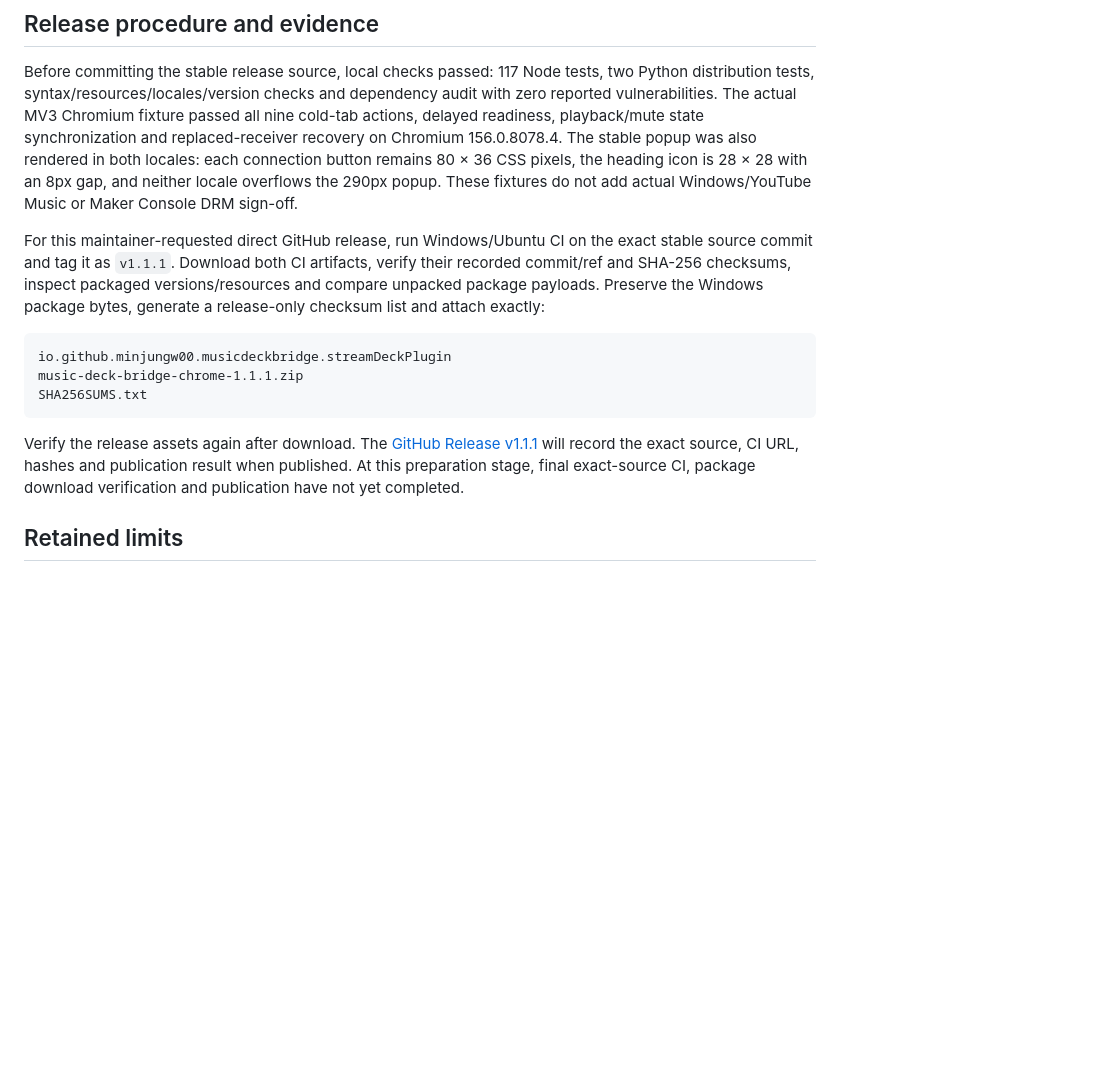
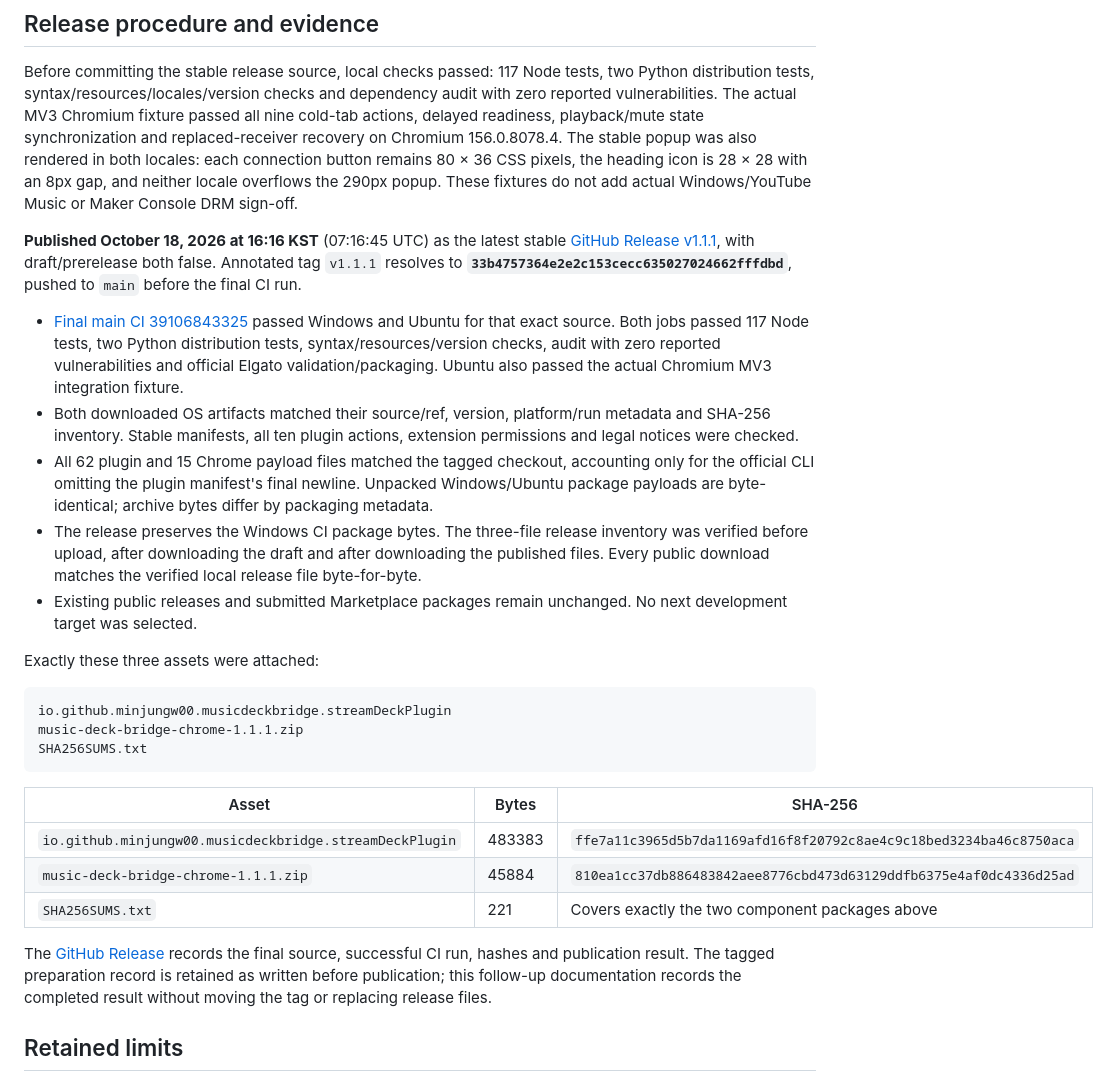
Before and after one commit to minjungw00/music-deck-bridge, a Markdown page: docs/verification/v1.1.1.md, the part around the change. Rendered like a GitHub page; blank space fills up the shorter version.

Commit message:
docs: record published v1.1.1 release evidence

````diff
--- a/docs/verification/v1.1.1.md
+++ b/docs/verification/v1.1.1.md
@@ -16,7 +16,15 @@ Plugin/action UUIDs, protocol, PIN/token authentication, ports, storage, profile
 
 Before committing the stable release source, local checks passed: 117 Node tests, two Python distribution tests, syntax/resources/locales/version checks and dependency audit with zero reported vulnerabilities. The actual MV3 Chromium fixture passed all nine cold-tab actions, delayed readiness, playback/mute state synchronization and replaced-receiver recovery on Chromium 156.0.8078.4. The stable popup was also rendered in both locales: each connection button remains 80 × 36 CSS pixels, the heading icon is 28 × 28 with an 8px gap, and neither locale overflows the 290px popup. These fixtures do not add actual Windows/YouTube Music or Maker Console DRM sign-off.
 
-For this maintainer-requested direct GitHub release, run Windows/Ubuntu CI on the exact stable source commit and tag it as `v1.1.1`. Download both CI artifacts, verify their recorded commit/ref and SHA-256 checksums, inspect packaged versions/resources and compare unpacked package payloads. Preserve the Windows package bytes, generate a release-only checksum list and attach exactly:
+**Published October 18, 2026 at 16:16 KST** (07:16:45 UTC) as the latest stable [GitHub Release v1.1.1](https://github.com/minjungw00/music-deck-bridge/releases/tag/v1.1.1), with draft/prerelease both false. Annotated tag `v1.1.1` resolves to **`33b4757364e2e2c153cecc635027024662fffdbd`**, pushed to `main` before the final CI run.
+
+- [Final main CI 39106843325](https://github.com/minjungw00/music-deck-bridge/actions/runs/39106843325) passed Windows and Ubuntu for that exact source. Both jobs passed 117 Node tests, two Python distribution tests, syntax/resources/version checks, audit with zero reported vulnerabilities and official Elgato validation/packaging. Ubuntu also passed the actual Chromium MV3 integration fixture.
+- Both downloaded OS artifacts matched their source/ref, version, platform/run metadata and SHA-256 inventory. Stable manifests, all ten plugin actions, extension permissions and legal notices were checked.
+- All 62 plugin and 15 Chrome payload files matched the tagged checkout, accounting only for the official CLI omitting the plugin manifest's final newline. Unpacked Windows/Ubuntu package payloads are byte-identical; archive bytes differ by packaging metadata.
+- The release preserves the Windows CI package bytes. The three-file release inventory was verified before upload, after downloading the draft and after downloading the published files. Every public download matches the verified local release file byte-for-byte.
+- Existing public releases and submitted Marketplace packages remain unchanged. No next development target was selected.
+
+Exactly these three assets were attached:
 
 ```text
 io.github.minjungw00.musicdeckbridge.streamDeckPlugin
@@ -24,7 +32,13 @@ music-deck-bridge-chrome-1.1.1.zip
 SHA256SUMS.txt
 ```
 
-Verify the release assets again after download. The [GitHub Release v1.1.1](https://github.com/minjungw00/music-deck-bridge/releases/tag/v1.1.1) will record the exact source, CI URL, hashes and publication result when published. At this preparation stage, final exact-source CI, package download verification and publication have not yet completed.
+| Asset | Bytes | SHA-256 |
+| --- | --- | --- |
+| `io.github.minjungw00.musicdeckbridge.streamDeckPlugin` | 483383 | `ffe7a11c3965d5b7da1169afd16f8f20792c8ae4c9c18bed3234ba46c8750aca` |
+| `music-deck-bridge-chrome-1.1.1.zip` | 45884 | `810ea1cc37db886483842aee8776cbd473d63129ddfb6375e4af0dc4336d25ad` |
+| `SHA256SUMS.txt` | 221 | Covers exactly the two component packages above |
+
+The [GitHub Release](https://github.com/minjungw00/music-deck-bridge/releases/tag/v1.1.1) records the final source, successful CI run, hashes and publication result. The tagged preparation record is retained as written before publication; this follow-up documentation records the completed result without moving the tag or replacing release files.
 
 ## Retained limits
 
````
Also changed, not shown: docs/release-readiness.md (+6 -4 lines).
